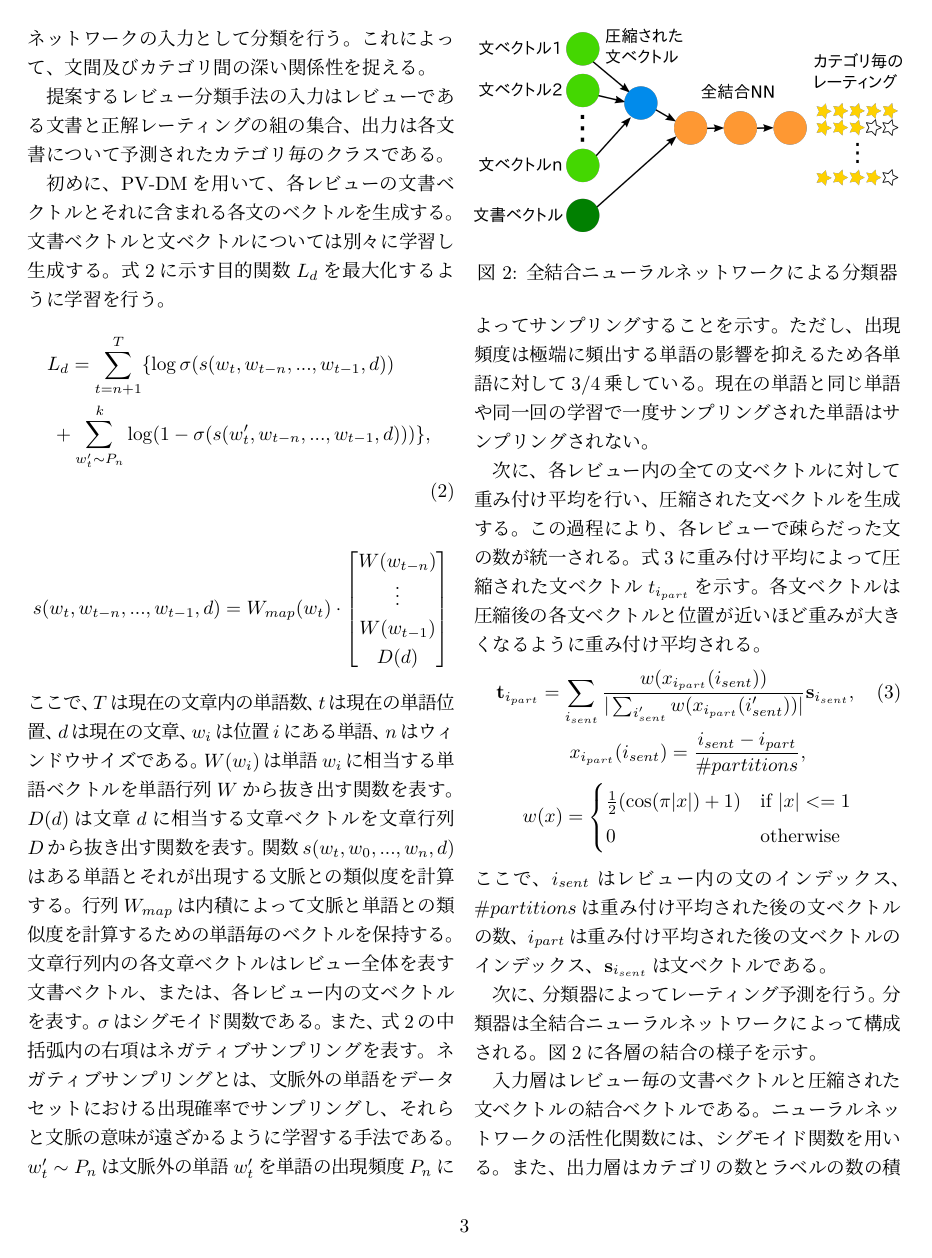
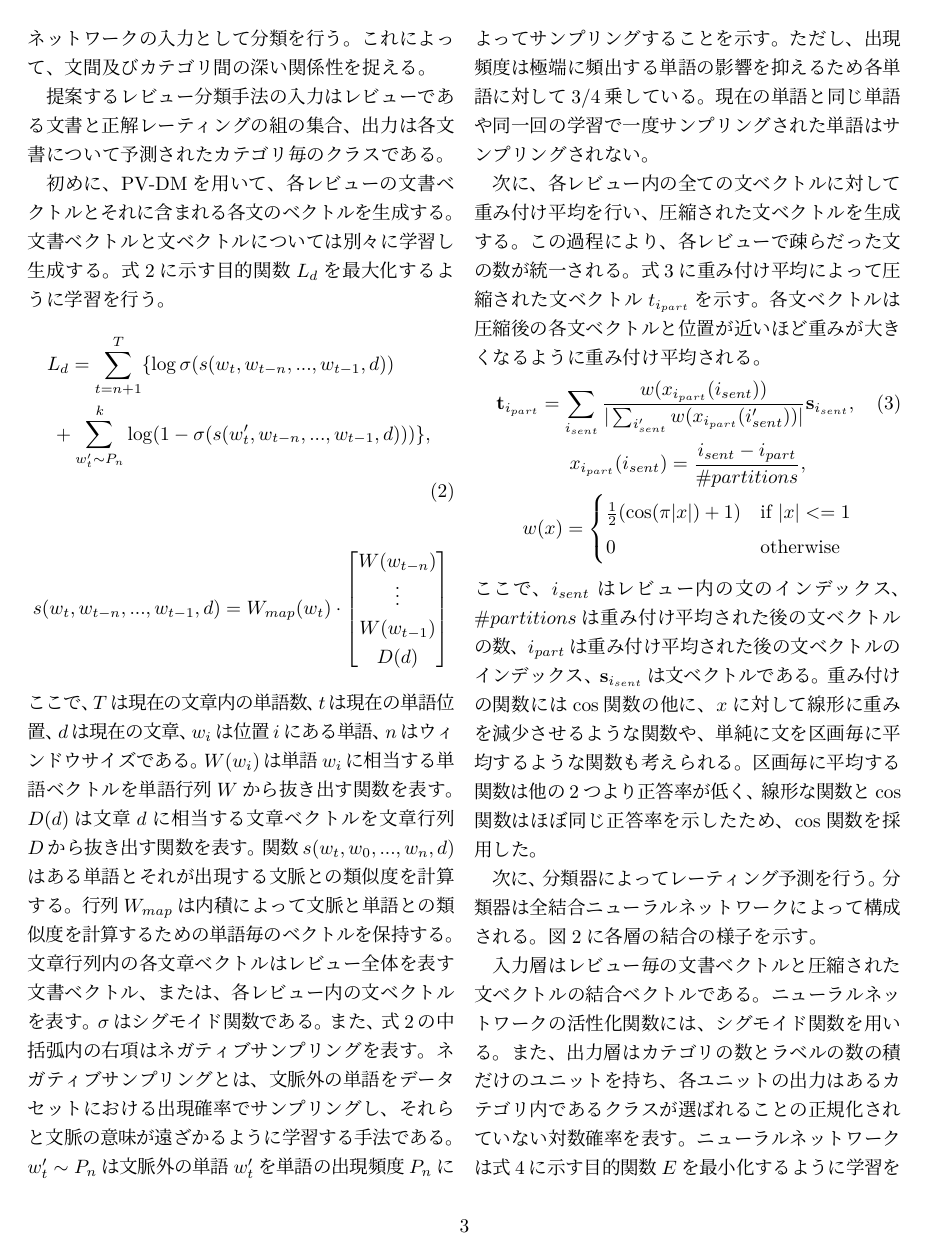
Before and after one commit to ytoyama/bachelor_thesis, a LaTeX document (nlp/nlp.tex): page 3 of 6. Compiled offline with LuaLaTeX; a LaTeX package or settings file that is missing is left out.

Commit message:
Note about weight function

```diff
--- a/nlp/nlp.tex
+++ b/nlp/nlp.tex
@@ -243,6 +243,11 @@ $w_{t}' \sim P_n$は文脈外の単語$w_{t}'$を単語の出現頻度$P_n$に
 $\#partitions$は重み付け平均された後の文ベクトルの数、
 $i_{part}$は重み付け平均された後の文ベクトルのインデックス、
 $\mathbf{s}_{i_{sent}}$は文ベクトルである。
+重み付けの関数には$\cos$関数の他に、
+$x$に対して線形に重みを減少させるような関数や、
+単純に文を区画毎に平均するような関数も考えられる。
+区画毎に平均する関数は他の2つより正答率が低く、線形な関数と
+$\cos$関数はほぼ同じ正答率を示したため、$\cos$関数を採用した。
 
 次に、分類器によってレーティング予測を行う。
 分類器は全結合ニューラルネットワークによって構成される。
```
Also changed, not shown: nlp/nlp.pdf.
